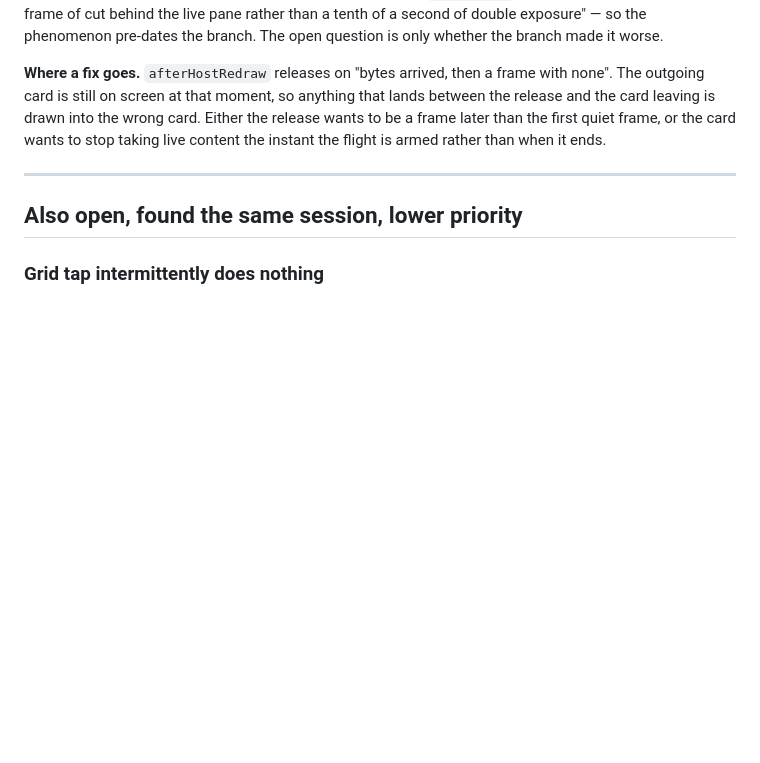
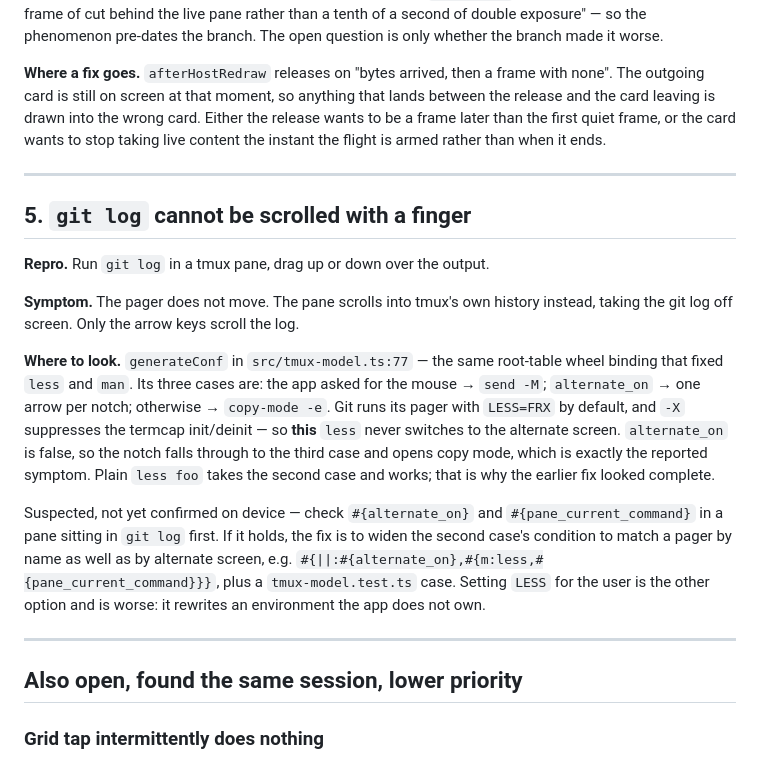
Before and after one commit to KamilPostrozny/ExpoPort22, a Markdown page: BUGS.md, the part around the change. GitHub-like rendering; blank space fills up the shorter version.

Commit message:
docs: git log takes the wheel into tmux's history, not into the pager
Git runs less with LESS=FRX, so the pager never reaches the alternate
screen and the root-table wheel binding falls through to `copy-mode -e`.
Suspected mechanism, not yet confirmed on device.

Claude-Session: https://claude.ai/code/session_014tG2X6z5RjjNd5mHasEpwX

```diff
--- a/BUGS.md
+++ b/BUGS.md
@@ -124,6 +124,30 @@ rather than when it ends.
 
 ---
 
+## 5. `git log` cannot be scrolled with a finger
+
+**Repro.** Run `git log` in a tmux pane, drag up or down over the output.
+
+**Symptom.** The pager does not move. The pane scrolls into tmux's own history instead, taking the
+git log off screen. Only the arrow keys scroll the log.
+
+**Where to look.** `generateConf` in `src/tmux-model.ts:77` — the same root-table wheel binding that
+fixed `less` and `man`. Its three cases are: the app asked for the mouse → `send -M`; `alternate_on`
+→ one arrow per notch; otherwise → `copy-mode -e`. Git runs its pager with `LESS=FRX` by default,
+and `-X` suppresses the termcap init/deinit — so **this** `less` never switches to the alternate
+screen. `alternate_on` is false, so the notch falls through to the third case and opens copy mode,
+which is exactly the reported symptom. Plain `less foo` takes the second case and works; that is why
+the earlier fix looked complete.
+
+Suspected, not yet confirmed on device — check `#{alternate_on}` and `#{pane_current_command}` in a
+pane sitting in `git log` first. If it holds, the fix is to widen the second case's condition to
+match a pager by name as well as by alternate screen, e.g.
+`#{||:#{alternate_on},#{m:less,#{pane_current_command}}}`, plus a `tmux-model.test.ts` case. Setting
+`LESS` for the user is the other option and is worse: it rewrites an environment the app does not
+own.
+
+---
+
 ## Also open, found the same session, lower priority
 
 ### Grid tap intermittently does nothing
```
